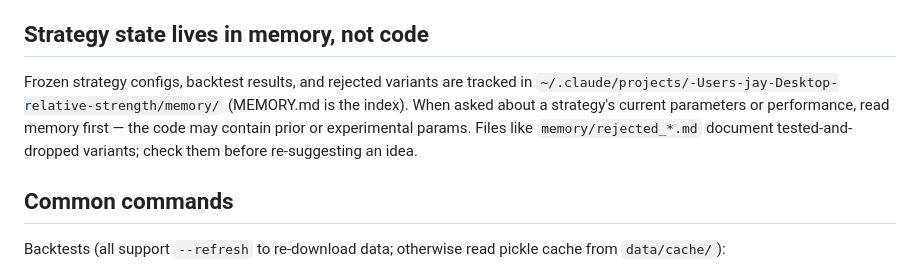
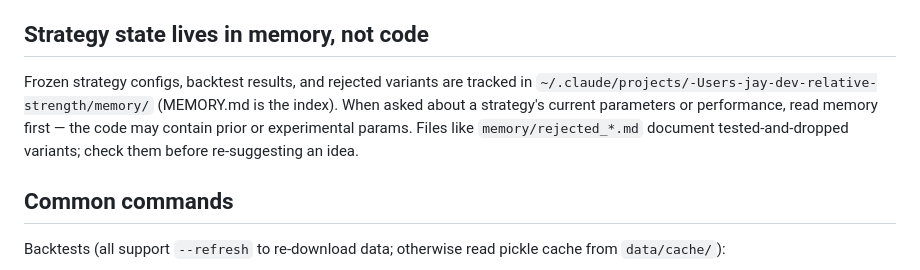
Before and after one commit to IndujaCons/nse_swing_trading, a Markdown page: CLAUDE.md, the part around the change. Drawn GitHub-style.

Commit message:
Fix stale Desktop path in CLAUDE.md memory reference
Co-Authored-By: Claude Sonnet 4.6 <noreply@anthropic.com>

```diff
--- a/CLAUDE.md
+++ b/CLAUDE.md
@@ -95,7 +95,7 @@ Strong success criteria let you loop independently. Weak criteria ("make it work
 
 ## Strategy state lives in memory, not code
 
-Frozen strategy configs, backtest results, and rejected variants are tracked in `~/.claude/projects/-Users-jay-Desktop-relative-strength/memory/` (MEMORY.md is the index). When asked about a strategy's current parameters or performance, read memory first — the code may contain prior or experimental params. Files like `memory/rejected_*.md` document tested-and-dropped variants; check them before re-suggesting an idea.
+Frozen strategy configs, backtest results, and rejected variants are tracked in `~/.claude/projects/-Users-jay-dev-relative-strength/memory/` (MEMORY.md is the index). When asked about a strategy's current parameters or performance, read memory first — the code may contain prior or experimental params. Files like `memory/rejected_*.md` document tested-and-dropped variants; check them before re-suggesting an idea.
 
 ## Common commands
 
```
